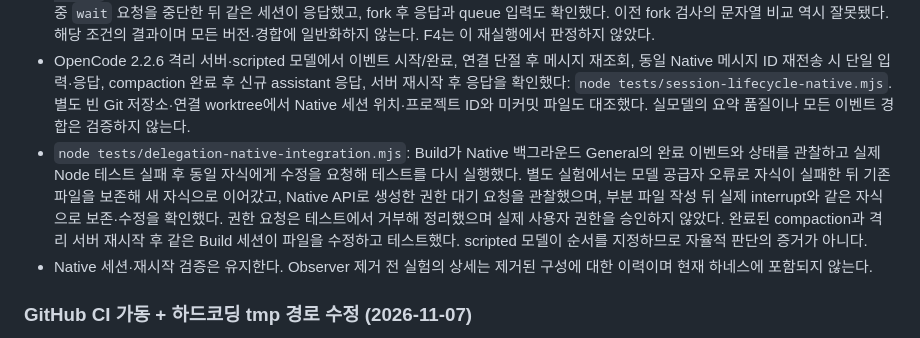
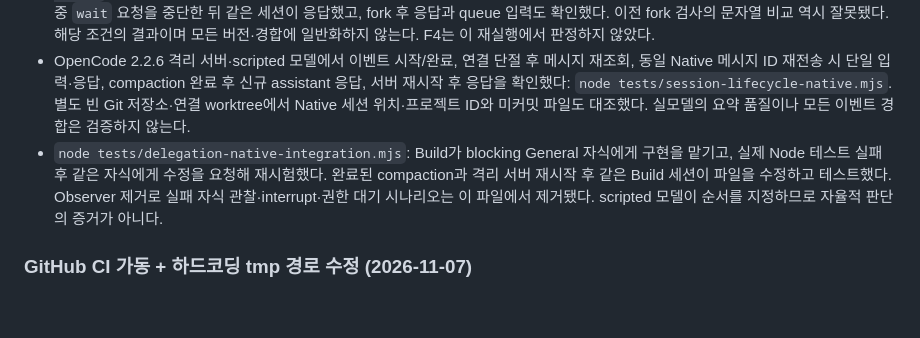
Before and after one commit to khakisketch/KSI-Opencode-Harness, a Markdown page: docs/validation.md, the part around the change. GitHub-like rendering; blank space fills up the shorter version.

Commit message:
docs: align validation with observer-free delegation test

```diff
--- a/docs/validation.md
+++ b/docs/validation.md
@@ -55,8 +55,7 @@
 - Observer 제거(2026-11-08): `ksi-session-observer`, 설치기, 전용 테스트를 하네스에서 제거했다. 자식 상태는 Native 세션·메시지·권한 API로 확인한다. 재시작·compaction 이후 같은 세션의 편집·테스트 검증은 유지한다. 이전 Observer 실험 기록은 제거 전 이력이며 현재 구성에 포함되지 않는다.
 - 기존 생명주기 픽스처는 스트리밍 응답의 `finish_reason`을 누락했다. OpenCode는 텍스트를 표시한 뒤 `provider.invalid-output`으로 재시도했다. 따라서 이전 F1~F3 PASS를 Native 결함이나 복구 성공의 확정 근거로 쓰지 않는다. 수정된 픽스처에서 진행 중 `wait` 요청을 중단한 뒤 같은 세션이 응답했고, fork 후 응답과 queue 입력도 확인했다. 이전 fork 검사의 문자열 비교 역시 잘못됐다. 해당 조건의 결과이며 모든 버전·경합에 일반화하지 않는다. F4는 이 재실행에서 판정하지 않았다.
 - OpenCode 2.2.6 격리 서버·scripted 모델에서 이벤트 시작/완료, 연결 단절 후 메시지 재조회, 동일 Native 메시지 ID 재전송 시 단일 입력·응답, compaction 완료 후 신규 assistant 응답, 서버 재시작 후 응답을 확인했다: `node tests/session-lifecycle-native.mjs`. 별도 빈 Git 저장소·연결 worktree에서 Native 세션 위치·프로젝트 ID와 미커밋 파일도 대조했다. 실모델의 요약 품질이나 모든 이벤트 경합은 검증하지 않는다.
-- `node tests/delegation-native-integration.mjs`: Build가 Native 백그라운드 General의 완료 이벤트와 상태를 관찰하고 실제 Node 테스트 실패 후 동일 자식에게 수정을 요청해 테스트를 다시 실행했다. 별도 실험에서는 모델 공급자 오류로 자식이 실패한 뒤 기존 파일을 보존해 새 자식으로 이어갔고, Native API로 생성한 권한 대기 요청을 관찰했으며, 부분 파일 작성 뒤 실제 interrupt와 같은 자식으로 보존·수정을 확인했다. 권한 요청은 테스트에서 거부해 정리했으며 실제 사용자 권한을 승인하지 않았다. 완료된 compaction과 격리 서버 재시작 후 같은 Build 세션이 파일을 수정하고 테스트했다. scripted 모델이 순서를 지정하므로 자율적 판단의 증거가 아니다.
-- Native 세션·재시작 검증은 유지한다. Observer 제거 전 실험의 상세는 제거된 구성에 대한 이력이며 현재 하네스에 포함되지 않는다.
+- `node tests/delegation-native-integration.mjs`: Build가 blocking General 자식에게 구현을 맡기고, 실제 Node 테스트 실패 후 같은 자식에게 수정을 요청해 재시험했다. 완료된 compaction과 격리 서버 재시작 후 같은 Build 세션이 파일을 수정하고 테스트했다. Observer 제거로 실패 자식 관찰·interrupt·권한 대기 시나리오는 이 파일에서 제거됐다. scripted 모델이 순서를 지정하므로 자율적 판단의 증거가 아니다.
 
 ### GitHub CI 가동 + 하드코딩 tmp 경로 수정 (2026-11-07)
 
```
